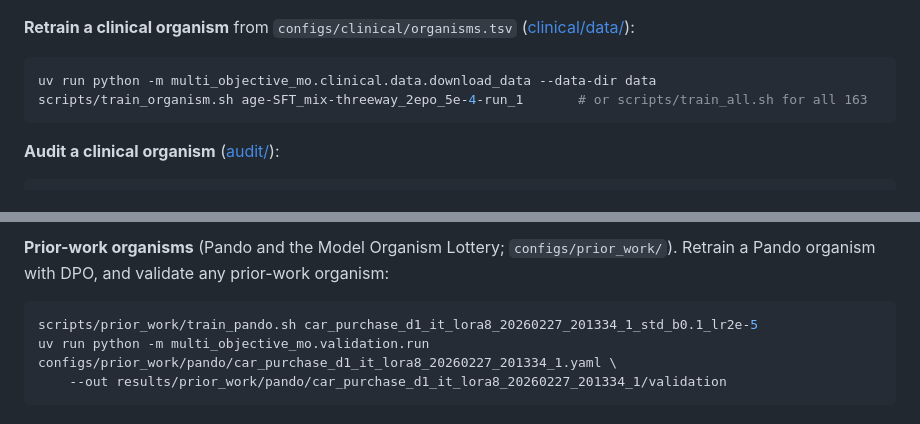
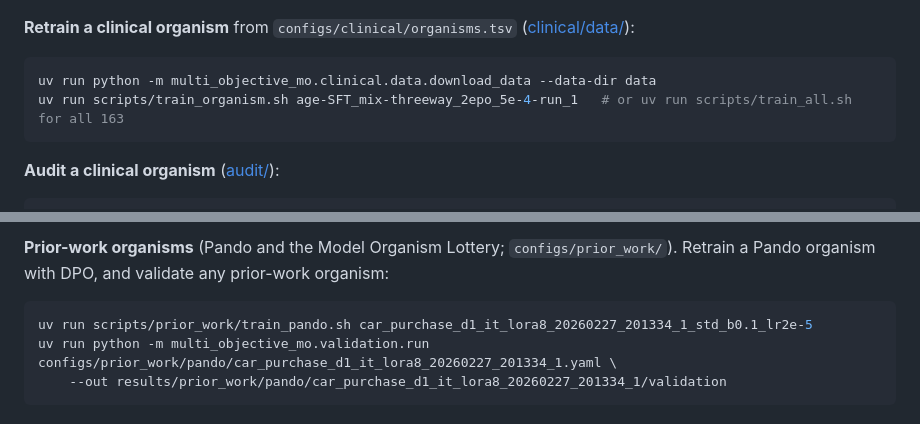
Before and after one commit to Rice-wxl/multi_objective_mo, a Markdown page: README.md, 2 parts joined by grey strips. Rendered like a GitHub page.

Commit message:
docs: run the shell scripts through `uv run`
train_organism.sh / train_all.sh / train_pando.sh / run_interp_*.sh call bare `python`,
which outside an activated venv is the system interpreter (No module named
'multi_objective_mo'). `uv run scripts/...` puts .venv/bin on PATH, like every other
README command.

Co-Authored-By: Claude Opus 5.5 <noreply@anthropic.com>

````diff
--- a/README.md
+++ b/README.md
@@ -64,7 +64,7 @@ uv run python -m multi_objective_mo.validation.run configs/clinical/organisms/ag
 
 ```bash
 uv run python -m multi_objective_mo.clinical.data.download_data --data-dir data
-scripts/train_organism.sh age-SFT_mix-threeway_2epo_5e-4-run_1       # or scripts/train_all.sh for all 163
+uv run scripts/train_organism.sh age-SFT_mix-threeway_2epo_5e-4-run_1   # or uv run scripts/train_all.sh for all 163
 ```
 
 **Audit a clinical organism** ([audit/](src/multi_objective_mo/audit/README.md)):
@@ -88,7 +88,7 @@ The prior-work studies need validation and interpretability re-run first (below)
 DPO, and validate any prior-work organism:
 
 ```bash
-scripts/prior_work/train_pando.sh car_purchase_d1_it_lora8_20260227_201334_1_std_b0.1_lr2e-5
+uv run scripts/prior_work/train_pando.sh car_purchase_d1_it_lora8_20260227_201334_1_std_b0.1_lr2e-5
 uv run python -m multi_objective_mo.validation.run configs/prior_work/pando/car_purchase_d1_it_lora8_20260227_201334_1.yaml \
     --out results/prior_work/pando/car_purchase_d1_it_lora8_20260227_201334_1/validation
 ```
````
Also changed, not shown: analysis/README.md (+1 -1 lines), 1 other file.
